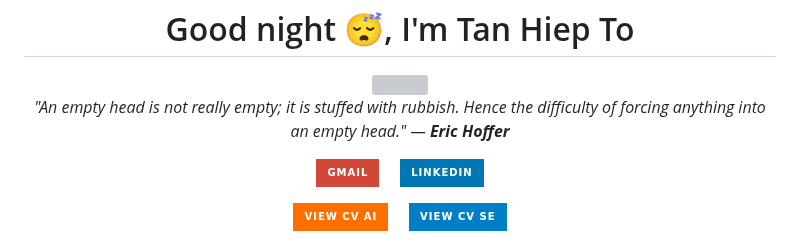
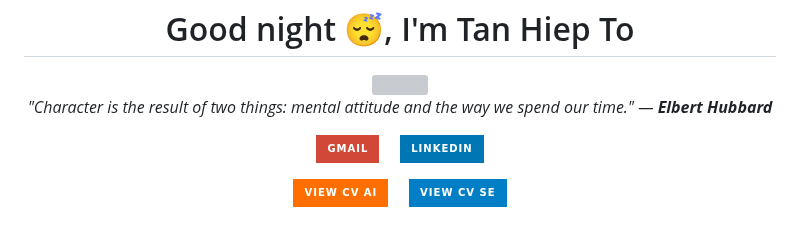
Before and after one commit to TanHiep-To/TanHiep-To, a Markdown page: README.md, the part around the change. GitHub-like rendering; badges without logos; grey boxes are pictures that could not be loaded.

Commit message:
docs: auto-update profile & quote 🚀

```diff
--- a/README.md
+++ b/README.md
@@ -8,7 +8,7 @@
   </a>
 
   <p>
-    <i>"An empty head is not really empty; it is stuffed with rubbish. Hence the difficulty of forcing anything into an empty head." — <b>Eric Hoffer</b></i>
+    <i>"Character is the result of two things: mental attitude and the way we spend our time." — <b>Elbert Hubbard</b></i>
   </p>
 
   <p>
```
